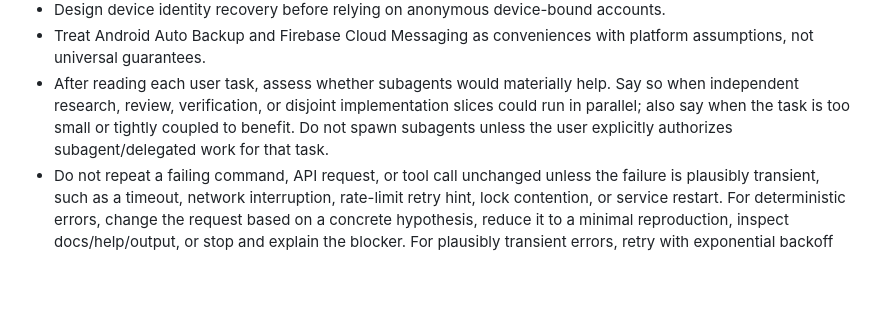
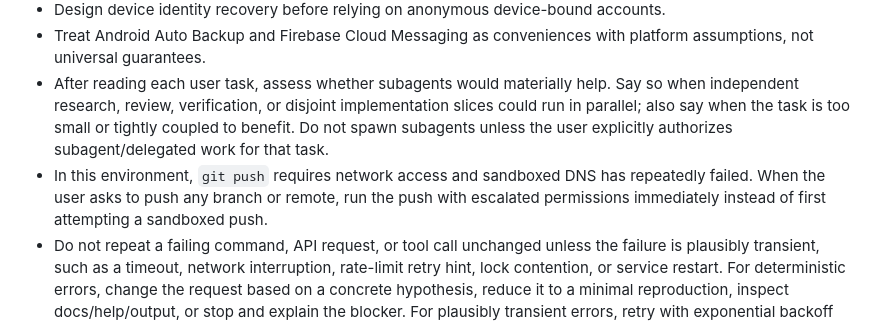
Before and after one commit to rapucha/moon-service, a Markdown page: AGENTS.md, the part around the change. GitHub-like rendering; blank space fills up the shorter version.

Commit message:
Document push escalation guidance

```diff
--- a/AGENTS.md
+++ b/AGENTS.md
@@ -54,6 +54,7 @@ The main unresolved choice is now the exact first web/API contract for city look
 - Design device identity recovery before relying on anonymous device-bound accounts.
 - Treat Android Auto Backup and Firebase Cloud Messaging as conveniences with platform assumptions, not universal guarantees.
 - After reading each user task, assess whether subagents would materially help. Say so when independent research, review, verification, or disjoint implementation slices could run in parallel; also say when the task is too small or tightly coupled to benefit. Do not spawn subagents unless the user explicitly authorizes subagent/delegated work for that task.
+- In this environment, `git push` requires network access and sandboxed DNS has repeatedly failed. When the user asks to push any branch or remote, run the push with escalated permissions immediately instead of first attempting a sandboxed push.
 - Do not repeat a failing command, API request, or tool call unchanged unless the failure is plausibly transient, such as a timeout, network interruption, rate-limit retry hint, lock contention, or service restart. For deterministic errors, change the request based on a concrete hypothesis, reduce it to a minimal reproduction, inspect docs/help/output, or stop and explain the blocker. For plausibly transient errors, retry with exponential backoff and a small retry budget; once the next backoff delay would reach roughly 30 to 60 seconds, stop retrying and report the failure.
 
 ## Suggested Tooling Direction
```
